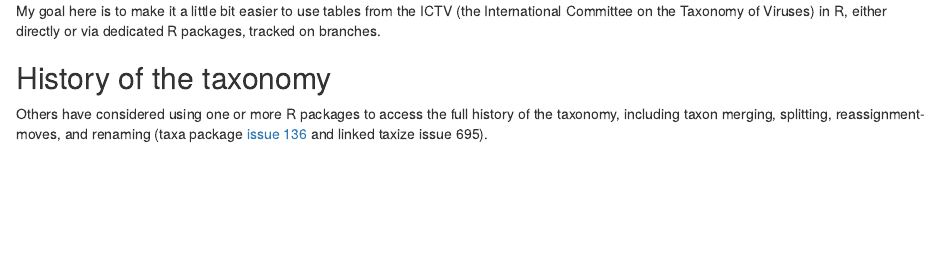
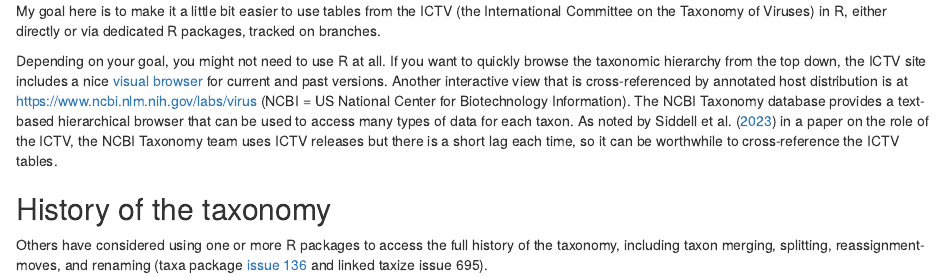
Before and after one commit to jshoyer/ictvxlsx, an R Markdown document (README.Rmd): the page in a window 1100 px wide, from its top. Rendered offline with R 4.5, knitr and Pandoc, with nearby package versions.

Commit message:
Link to two visual browsers and roles paper, doi.org/mcxw

```diff
--- a/README.Rmd
+++ b/README.Rmd
@@ -9,6 +9,28 @@ either directly
 or via dedicated R packages,
 tracked on branches.
 
+Depending on your goal,
+you might not need to use R at all.
+If you want to quickly browse the taxonomic hierarchy
+from the top down,
+the ICTV site
+includes a nice [visual browser](https://ictv.global/taxonomy/visual-browser)
+for current and past versions.
+Another interactive view
+that is cross-referenced by annotated host distribution
+is at https://www.ncbi.nlm.nih.gov/labs/virus
+(NCBI = US National Center for Biotechnology Information).
+The NCBI Taxonomy database
+provides a text-based hierarchical browser
+that can be used to access many types of data
+for each taxon.
+As noted by Siddell et al. ([2023](https://doi.org/10.1099/jgv.0.001840))
+in a paper on the role of the ICTV,
+the NCBI Taxonomy team
+uses ICTV releases
+but there is a short lag each time,
+so it can be worthwhile to cross-reference the ICTV tables.
+
 ## History of the taxonomy
 Others have considered using one or more R packages
 to access the full history of the taxonomy,
```
